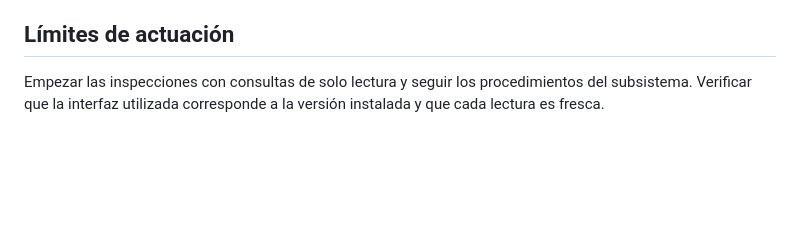
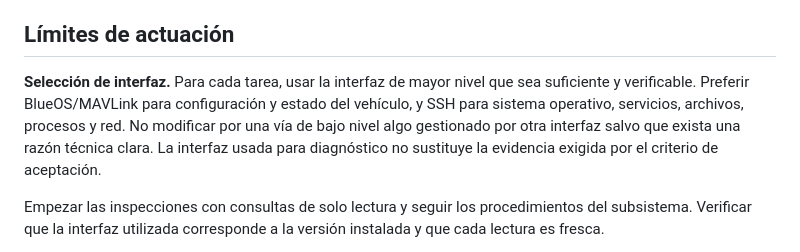
Before and after one commit to miguelcruz7/kame, a Markdown page: AGENTS.md, the part around the change. Rendered like a GitHub page; blank space fills up the shorter version.

Commit message:
Document preferred interfaces for diagnostics (#5)

```diff
--- a/AGENTS.md
+++ b/AGENTS.md
@@ -47,6 +47,8 @@ Para documentación y software local dentro del encargo autorizado, el agente pu
 
 ## Límites de actuación
 
+**Selección de interfaz.** Para cada tarea, usar la interfaz de mayor nivel que sea suficiente y verificable. Preferir BlueOS/MAVLink para configuración y estado del vehículo, y SSH para sistema operativo, servicios, archivos, procesos y red. No modificar por una vía de bajo nivel algo gestionado por otra interfaz salvo que exista una razón técnica clara. La interfaz usada para diagnóstico no sustituye la evidencia exigida por el criterio de aceptación.
+
 Empezar las inspecciones con consultas de solo lectura y seguir los procedimientos del subsistema. Verificar que la interfaz utilizada corresponde a la versión instalada y que cada lectura es fresca.
 
 No cambiar parámetros, firmware o asignaciones de puerto, ni reiniciar, armar o accionar motores sin autorización explícita y comprobación de seguridad. Mantener el barco desarmado mientras existan avisos de brújula o no se haya validado el GPS. Una autorización histórica no acredita las condiciones físicas de una nueva sesión.
```
